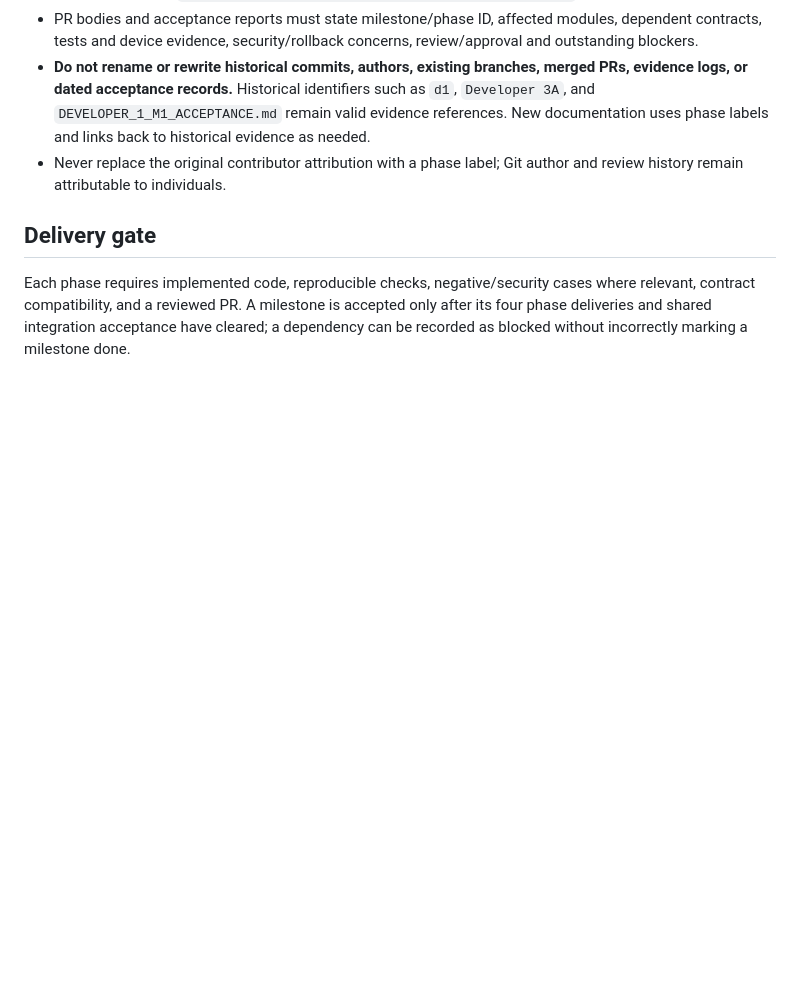
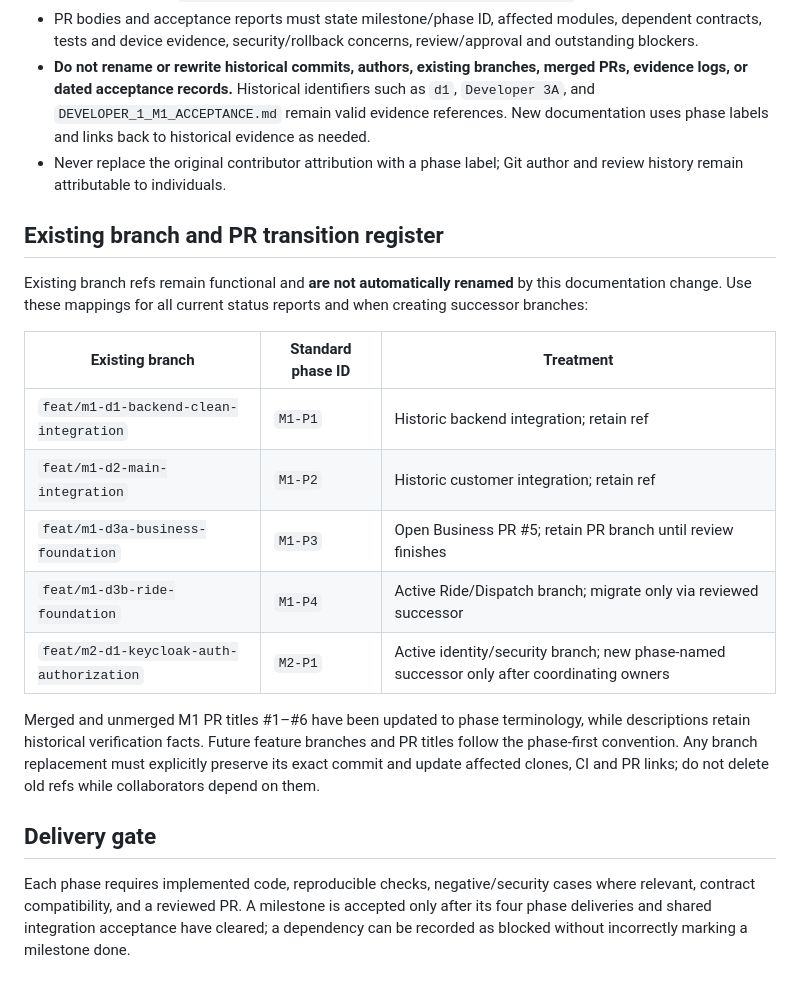
Before and after one commit to fajify1-ai/Fajify, a Markdown page: docs/roadmap/FOUR_PHASE_MODEL.md, the part around the change. Drawn GitHub-style; blank space fills up the shorter version.

Commit message:
docs(roadmap): record phase mapping for existing branches and PRs

```diff
--- a/docs/roadmap/FOUR_PHASE_MODEL.md
+++ b/docs/roadmap/FOUR_PHASE_MODEL.md
@@ -36,6 +36,20 @@ These allocations are **delivery responsibilities**, not proof of completion. Sc
 - **Do not rename or rewrite historical commits, authors, existing branches, merged PRs, evidence logs, or dated acceptance records.** Historical identifiers such as `d1`, `Developer 3A`, and `DEVELOPER_1_M1_ACCEPTANCE.md` remain valid evidence references. New documentation uses phase labels and links back to historical evidence as needed.
 - Never replace the original contributor attribution with a phase label; Git author and review history remain attributable to individuals.
 
+## Existing branch and PR transition register
+
+Existing branch refs remain functional and **are not automatically renamed** by this documentation change. Use these mappings for all current status reports and when creating successor branches:
+
+| Existing branch | Standard phase ID | Treatment |
+| --- | --- | --- |
+| `feat/m1-d1-backend-clean-integration` | `M1-P1` | Historic backend integration; retain ref |
+| `feat/m1-d2-main-integration` | `M1-P2` | Historic customer integration; retain ref |
+| `feat/m1-d3a-business-foundation` | `M1-P3` | Open Business PR #5; retain PR branch until review finishes |
+| `feat/m1-d3b-ride-foundation` | `M1-P4` | Active Ride/Dispatch branch; migrate only via reviewed successor |
+| `feat/m2-d1-keycloak-auth-authorization` | `M2-P1` | Active identity/security branch; new phase-named successor only after coordinating owners |
+
+Merged and unmerged M1 PR titles #1–#6 have been updated to phase terminology, while descriptions retain historical verification facts. Future feature branches and PR titles follow the phase-first convention. Any branch replacement must explicitly preserve its exact commit and update affected clones, CI and PR links; do not delete old refs while collaborators depend on them.
+
 ## Delivery gate
 
 Each phase requires implemented code, reproducible checks, negative/security cases where relevant, contract compatibility, and a reviewed PR. A milestone is accepted only after its four phase deliveries and shared integration acceptance have cleared; a dependency can be recorded as blocked without incorrectly marking a milestone done.
```
